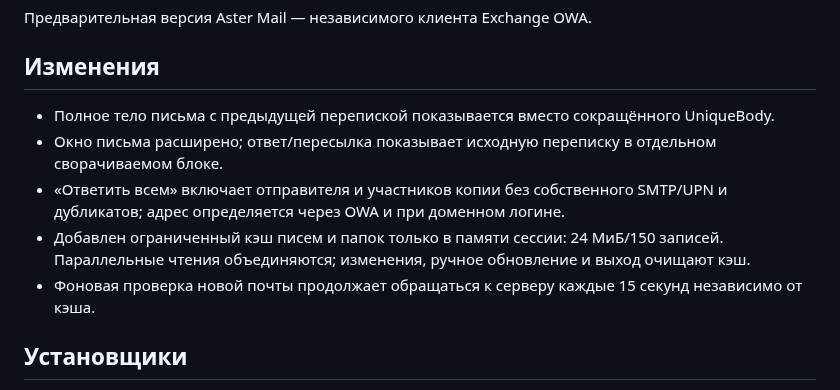
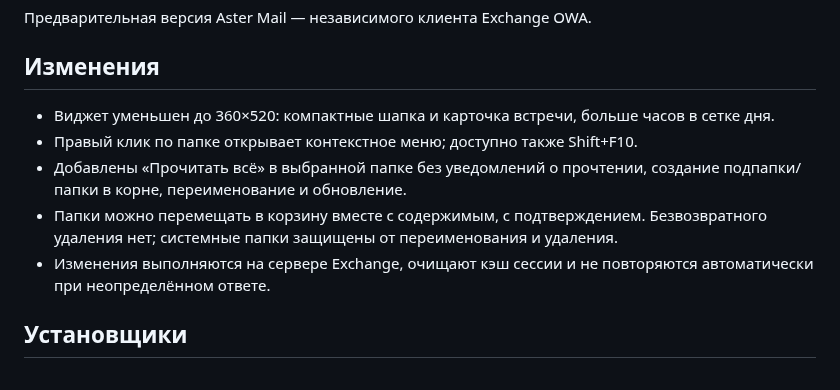
Before and after one commit to darxfame/aster-mail, a Markdown page: .github/RELEASE_NOTES.md, the part around the change. GitHub-like rendering.

Commit message:
Compact the meeting widget and add Exchange folder actions

```diff
--- a/.github/RELEASE_NOTES.md
+++ b/.github/RELEASE_NOTES.md
@@ -2,11 +2,11 @@
 
 ## Изменения
 
-- Полное тело письма с предыдущей перепиской показывается вместо сокращённого UniqueBody.
-- Окно письма расширено; ответ/пересылка показывает исходную переписку в отдельном сворачиваемом блоке.
-- «Ответить всем» включает отправителя и участников копии без собственного SMTP/UPN и дубликатов; адрес определяется через OWA и при доменном логине.
-- Добавлен ограниченный кэш писем и папок только в памяти сессии: 24 МиБ/150 записей. Параллельные чтения объединяются; изменения, ручное обновление и выход очищают кэш.
-- Фоновая проверка новой почты продолжает обращаться к серверу каждые 15 секунд независимо от кэша.
+- Виджет уменьшен до 360×520: компактные шапка и карточка встречи, больше часов в сетке дня.
+- Правый клик по папке открывает контекстное меню; доступно также Shift+F10.
+- Добавлены «Прочитать всё» в выбранной папке без уведомлений о прочтении, создание подпапки/папки в корне, переименование и обновление.
+- Папки можно перемещать в корзину вместе с содержимым, с подтверждением. Безвозвратного удаления нет; системные папки защищены от переименования и удаления.
+- Изменения выполняются на сервере Exchange, очищают кэш сессии и не повторяются автоматически при неопределённом ответе.
 
 ## Установщики
 
```
Also changed, not shown: AGENTS.md (+2 -0 lines), README.md (+15 -0 lines), docs/aster-folder-menu-0.1.15.jpg (added), docs/aster-widget-compact-0.1.15.jpg (added), 13 other files.
